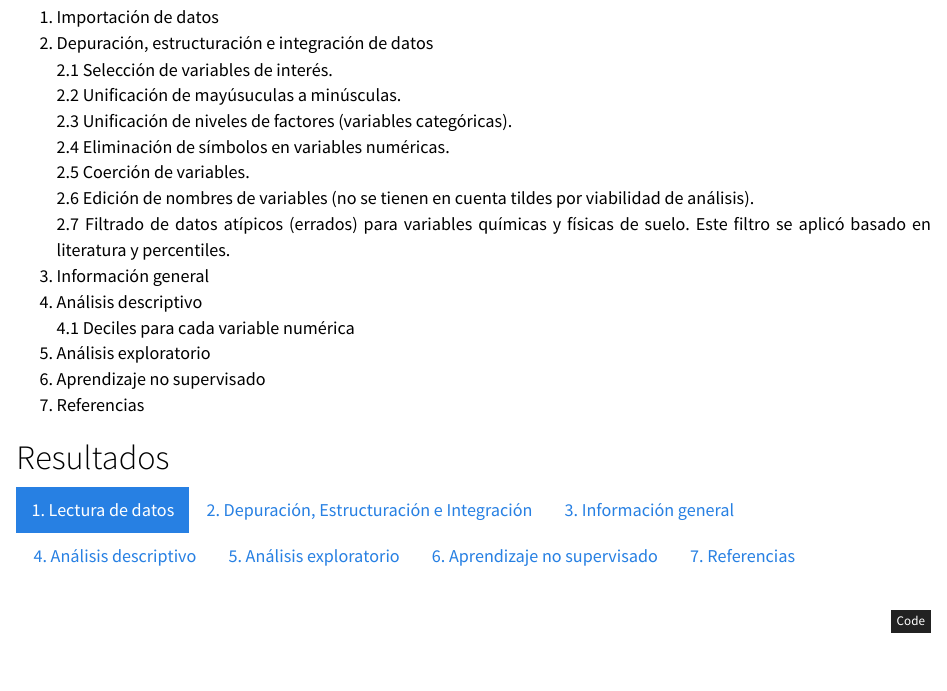
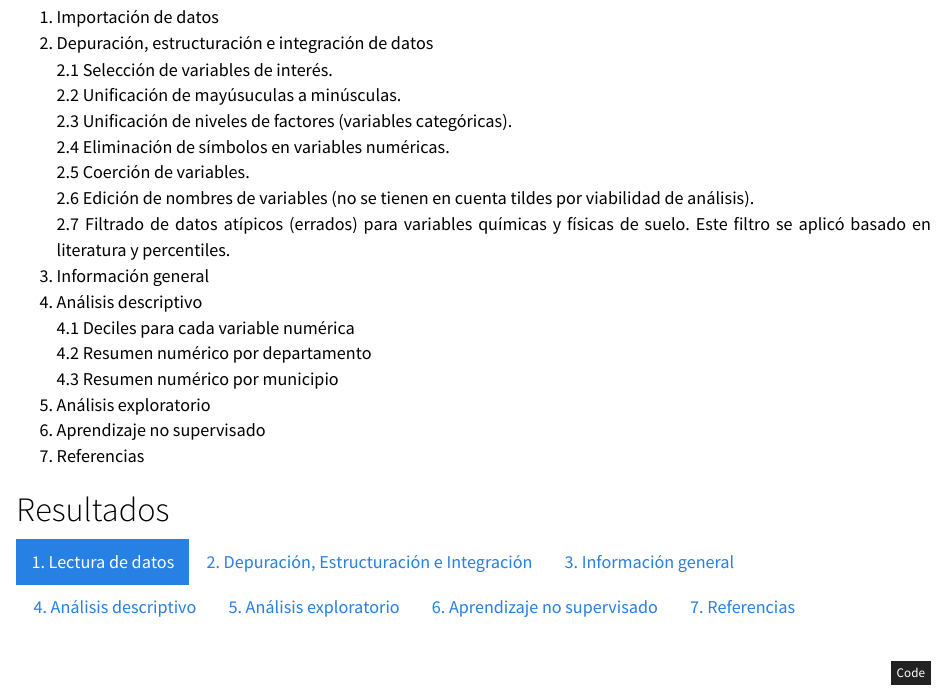
Before and after one commit to Edimer/Edimer_Rpubs, an R Markdown document (Suelos_Colombia/analysis_soil_colombia.Rmd): the page in a window 1100 px wide, from 1140 px down. The pictures show the output file Suelos_Colombia/analysis_soil_colombia.nb.html that the author committed with the source, opened offline.

Commit message:
update analysis soil

```diff
--- a/Suelos_Colombia/analysis_soil_colombia.Rmd
+++ b/Suelos_Colombia/analysis_soil_colombia.Rmd
@@ -56,6 +56,8 @@ knitr::opts_chunk$set(echo = TRUE,
 3. Información general
 4. Análisis descriptivo
     4.1 Deciles para cada variable numérica
+    4.2 Resumen numérico por departamento
+    4.3 Resumen numérico por municipio
 5. Análisis exploratorio
 6. Aprendizaje no supervisado
 7. Referencias
```
Also changed, not shown: Suelos_Colombia/analysis_soil_colombia.nb.html.
